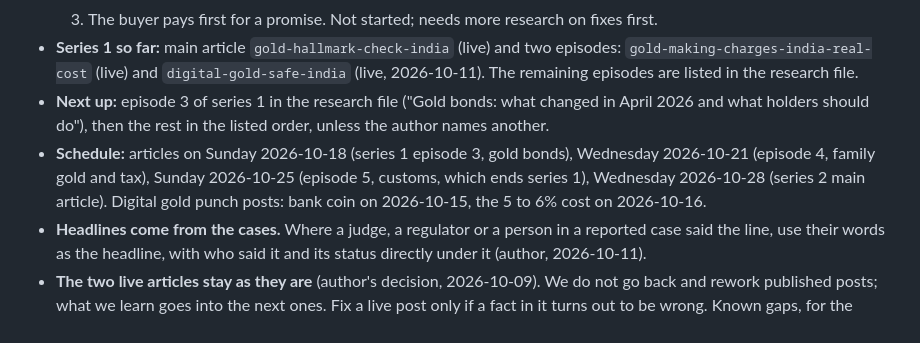
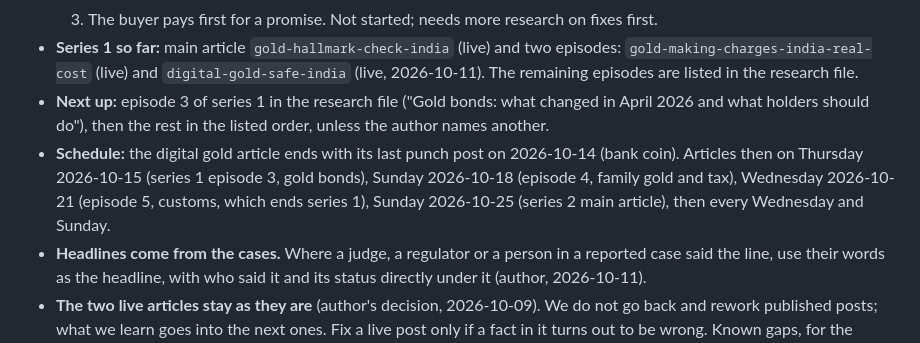
Before and after one commit to trendturtlesllp/trendturtles, a Markdown page: blog/CONSTITUTION.md, the part around the change. GitHub-like rendering.

Commit message:
Constitution: schedule from 2026-10-15
Co-Authored-By: Claude Opus 5.5 <noreply@anthropic.com>

```diff
--- a/blog/CONSTITUTION.md
+++ b/blog/CONSTITUTION.md
@@ -40,7 +40,7 @@ Paste this into any chat, including a brand new one with no memory. Nothing else
   3. The buyer pays first for a promise. Not started; needs more research on fixes first.
 - **Series 1 so far:** main article `gold-hallmark-check-india` (live) and two episodes: `gold-making-charges-india-real-cost` (live) and `digital-gold-safe-india` (live, 2026-10-11). The remaining episodes are listed in the research file.
 - **Next up:** episode 3 of series 1 in the research file ("Gold bonds: what changed in April 2026 and what holders should do"), then the rest in the listed order, unless the author names another.
-- **Schedule:** articles on Sunday 2026-10-18 (series 1 episode 3, gold bonds), Wednesday 2026-10-21 (episode 4, family gold and tax), Sunday 2026-10-25 (episode 5, customs, which ends series 1), Wednesday 2026-10-28 (series 2 main article). Digital gold punch posts: bank coin on 2026-10-15, the 5 to 6% cost on 2026-10-16.
+- **Schedule:** the digital gold article ends with its last punch post on 2026-10-14 (bank coin). Articles then on Thursday 2026-10-15 (series 1 episode 3, gold bonds), Sunday 2026-10-18 (episode 4, family gold and tax), Wednesday 2026-10-21 (episode 5, customs, which ends series 1), Sunday 2026-10-25 (series 2 main article), then every Wednesday and Sunday.
 - **Headlines come from the cases.** Where a judge, a regulator or a person in a reported case said the line, use their words as the headline, with who said it and its status directly under it (author, 2026-10-11).
 - **The two live articles stay as they are** (author's decision, 2026-10-09). We do not go back and rework published posts; what we learn goes into the next ones. Fix a live post only if a fact in it turns out to be wrong. Known gaps, for the record, not a to-do list:
   - `gold-hallmark-check-india` is not in the four-part order.
```
